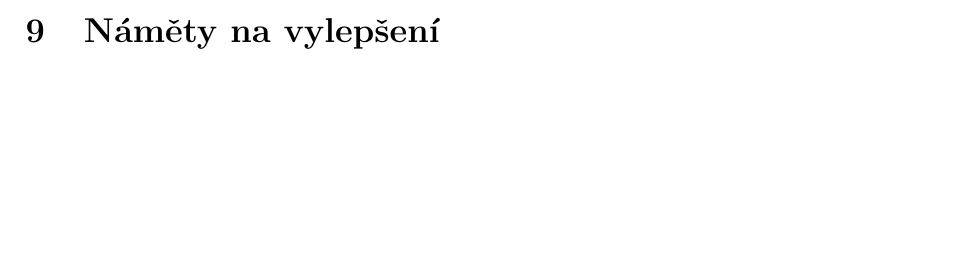
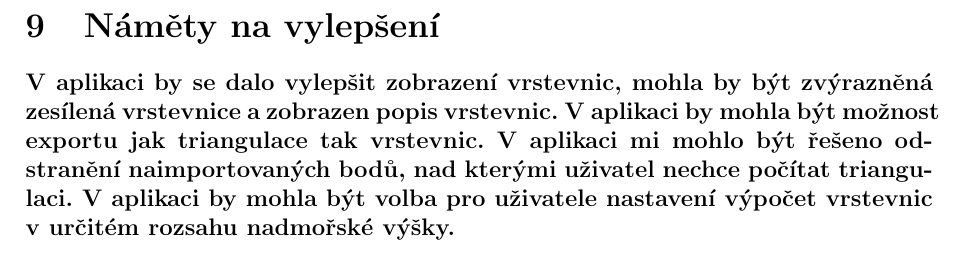
Before and after one commit to petrapasovska/ADKG, a LaTeX document (U3/TZ/tz.tex): part of page 13 of 14 before the commit and part of page 14 of 15 after it, cut so that both start at the same text, the shorter picture padded with empty space. Compiled offline with pdfLaTeX.

Commit message:
tz - zaver

```diff
--- a/U3/TZ/tz.tex
+++ b/U3/TZ/tz.tex
@@ -388,7 +388,10 @@ Při výpočtu sklonu a expozice terénu vzniká problém v rovinatém území.
 Do aplikace by se hodila legenda expozice terénu.\\
 
 \section{Náměty na vylepšení}
-
+V aplikaci by se dalo vylepšit zobrazení vrstevnic, mohla by být zvýrazněná zesílená vrstevnice a zobrazen popis vrstevnic.
+V aplikaci by mohla být možnost exportu jak triangulace tak vrstevnic.
+V aplikaci mi mohlo být řešeno odstranění naimportovaných bodů, nad kterými uživatel nechce počítat triangulaci.
+V aplikaci by mohla být volba pro uživatele nastavení výpočet vrstevnic v určitém rozsahu nadmořské výšky.\\
 
 
 \clearpage
```
